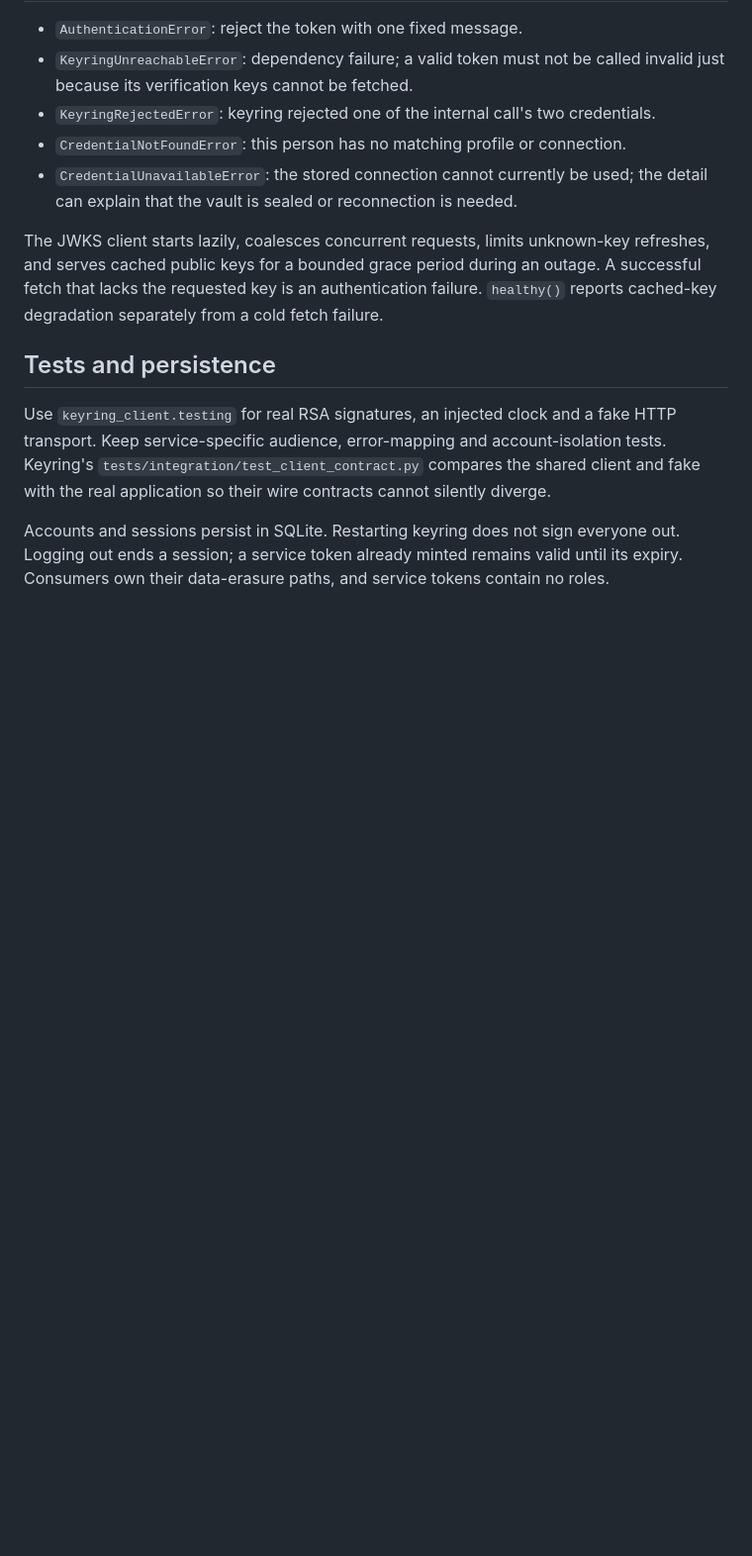
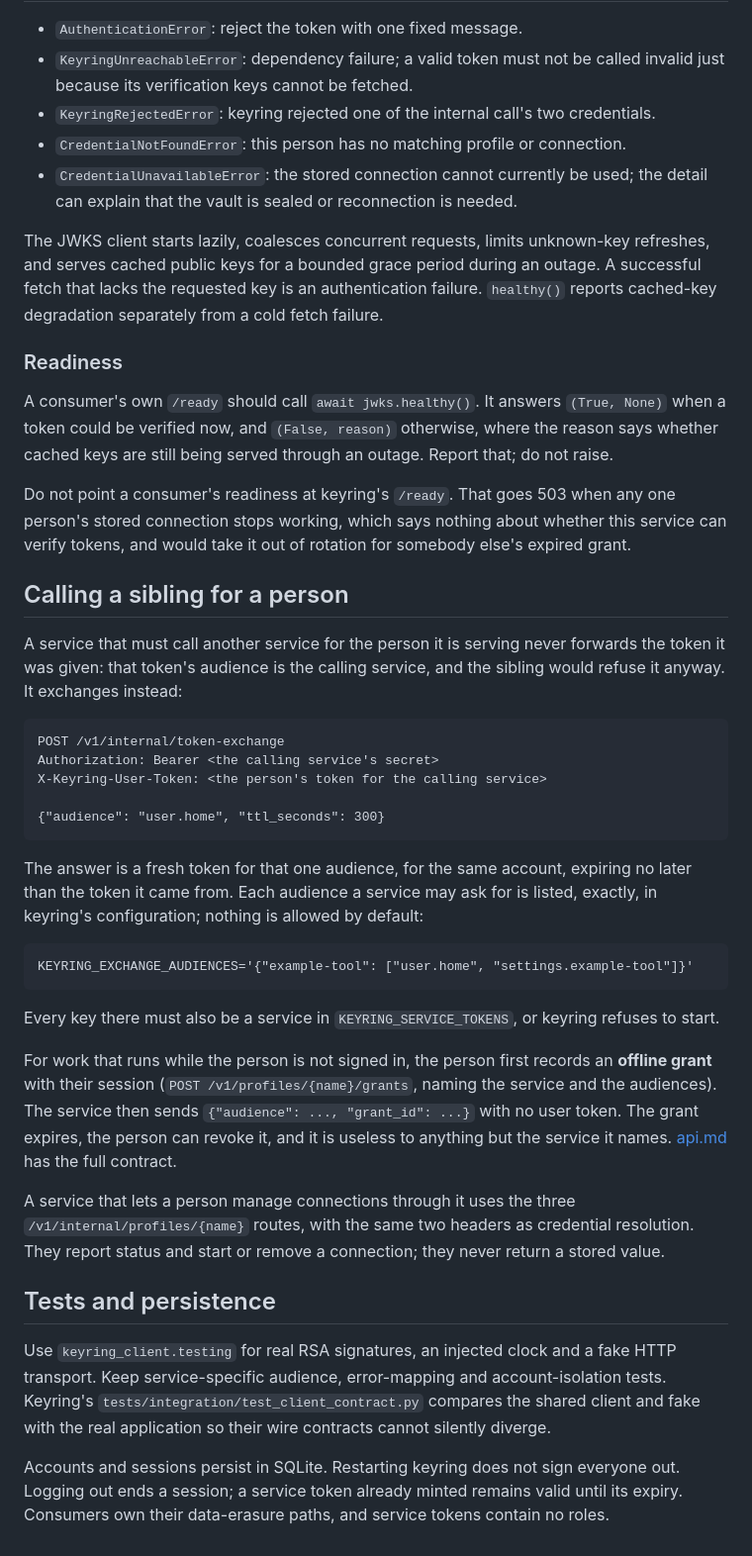
Before and after one commit to tochi-mba/Keyring-api, a Markdown page: docs/integration.md, the part around one of its changes. Shown at 99% size. GitHub-like rendering; blank space fills up the shorter version.

Commit message:
docs(integration): tagged client source, readiness, and calling a sibling
The page told consumers to install the client from a sibling checkout "while
it is unreleased". It has been released as keyring-client-v0.1.0 and every
consumer already takes it from that tagged git source; following the page
would have put a path dependency back into a service.

operations.md linked to integration.md#readiness, which did not exist. The
section now says what a consumer's /ready should report (JwksClient.healthy)
and why it must not point at keyring's own /ready.

Nothing told a consuming service how to call a sibling for a person, though
that is what token exchange and offline grants are for. The new section shows
the request, the KEYRING_EXCHANGE_AUDIENCES allowlist that gates it, and the
offline-grant path for work done while the person is away.

````diff
--- a/docs/integration.md
+++ b/docs/integration.md
@@ -129,6 +133,53 @@ refreshes, and serves cached public keys for a bounded grace period during an ou
 A successful fetch that lacks the requested key is an authentication failure.
 `healthy()` reports cached-key degradation separately from a cold fetch failure.
 
+### Readiness
+
+A consumer's own `/ready` should call `await jwks.healthy()`. It answers `(True, None)`
+when a token could be verified now, and `(False, reason)` otherwise, where the reason says
+whether cached keys are still being served through an outage. Report that; do not raise.
+
+Do not point a consumer's readiness at keyring's `/ready`. That goes 503 when any one
+person's stored connection stops working, which says nothing about whether this service
+can verify tokens, and would take it out of rotation for somebody else's expired grant.
+
+## Calling a sibling for a person
+
+A service that must call another service for the person it is serving never forwards the
+token it was given: that token's audience is the calling service, and the sibling would
+refuse it anyway. It exchanges instead:
+
+```text
+POST /v1/internal/token-exchange
+Authorization: Bearer <the calling service's secret>
+X-Keyring-User-Token: <the person's token for the calling service>
+
+{"audience": "user.home", "ttl_seconds": 300}
+```
+
+The answer is a fresh token for that one audience, for the same account, expiring no later
+than the token it came from. Each audience a service may ask for is listed, exactly, in
+keyring's configuration; nothing is allowed by default:
+
+```dotenv
+KEYRING_EXCHANGE_AUDIENCES='{"example-tool": ["user.home", "settings.example-tool"]}'
+```
+
+Every key there must also be a service in `KEYRING_SERVICE_TOKENS`, or keyring refuses to
+start.
+
+For work that runs while the person is not signed in, the person first records an
+**offline grant** with their session (`POST /v1/profiles/{name}/grants`, naming the
+service and the audiences). The service then sends `{"audience": ..., "grant_id": ...}`
+with no user token. The grant expires, the person can revoke it, and it is useless to
+anything but the service it names. [api.md](api.md#token-exchange-and-offline-grants)
+has the full contract.
+
+A service that lets a person manage connections through it uses the three
+`/v1/internal/profiles/{name}` routes, with the same two headers as credential
+resolution. They report status and start or remove a connection; they never return a
+stored value.
+
 ## Tests and persistence
 
 Use `keyring_client.testing` for real RSA signatures, an injected clock and a fake HTTP
````
Also changed, not shown: other parts of docs/integration.md (+10 -6 lines).
